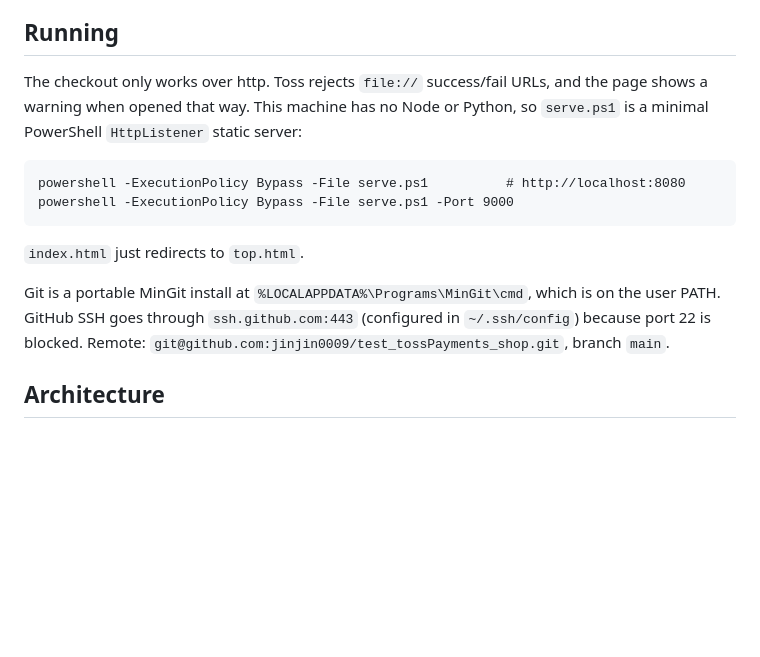
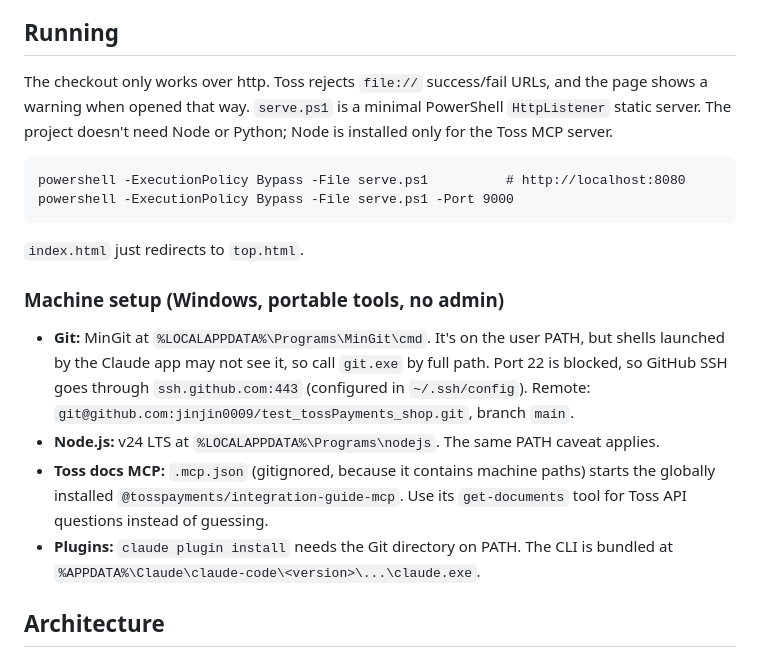
Before and after one commit to jinjin0009/test_tossPayments_shop, a Markdown page: CLAUDE.md, the part around the change. Rendered like a GitHub page; blank space fills up the shorter version.

Commit message:
Update CLAUDE.md: machine setup, Toss MCP

````diff
--- a/CLAUDE.md
+++ b/CLAUDE.md
@@ -8,7 +8,7 @@ WEAR.LAB: a static clothing-shop front end in plain HTML, CSS and JavaScript (no
 
 ## Running
 
-The checkout only works over http. Toss rejects `file://` success/fail URLs, and the page shows a warning when opened that way. This machine has no Node or Python, so `serve.ps1` is a minimal PowerShell `HttpListener` static server:
+The checkout only works over http. Toss rejects `file://` success/fail URLs, and the page shows a warning when opened that way. `serve.ps1` is a minimal PowerShell `HttpListener` static server. The project doesn't need Node or Python; Node is installed only for the Toss MCP server.
 
 ```
 powershell -ExecutionPolicy Bypass -File serve.ps1          # http://localhost:8080
@@ -17,7 +17,12 @@ powershell -ExecutionPolicy Bypass -File serve.ps1 -Port 9000
 
 `index.html` just redirects to `top.html`.
 
-Git is a portable MinGit install at `%LOCALAPPDATA%\Programs\MinGit\cmd`, which is on the user PATH. GitHub SSH goes through `ssh.github.com:443` (configured in `~/.ssh/config`) because port 22 is blocked. Remote: `git@github.com:jinjin0009/test_tossPayments_shop.git`, branch `main`.
+### Machine setup (Windows, portable tools, no admin)
+
+- **Git:** MinGit at `%LOCALAPPDATA%\Programs\MinGit\cmd`. It's on the user PATH, but shells launched by the Claude app may not see it, so call `git.exe` by full path. Port 22 is blocked, so GitHub SSH goes through `ssh.github.com:443` (configured in `~/.ssh/config`). Remote: `git@github.com:jinjin0009/test_tossPayments_shop.git`, branch `main`.
+- **Node.js:** v24 LTS at `%LOCALAPPDATA%\Programs\nodejs`. The same PATH caveat applies.
+- **Toss docs MCP:** `.mcp.json` (gitignored, because it contains machine paths) starts the globally installed `@tosspayments/integration-guide-mcp`. Use its `get-documents` tool for Toss API questions instead of guessing.
+- **Plugins:** `claude plugin install` needs the Git directory on PATH. The CLI is bundled at `%APPDATA%\Claude\claude-code\<version>\...\claude.exe`.
 
 ## Architecture
 
````
